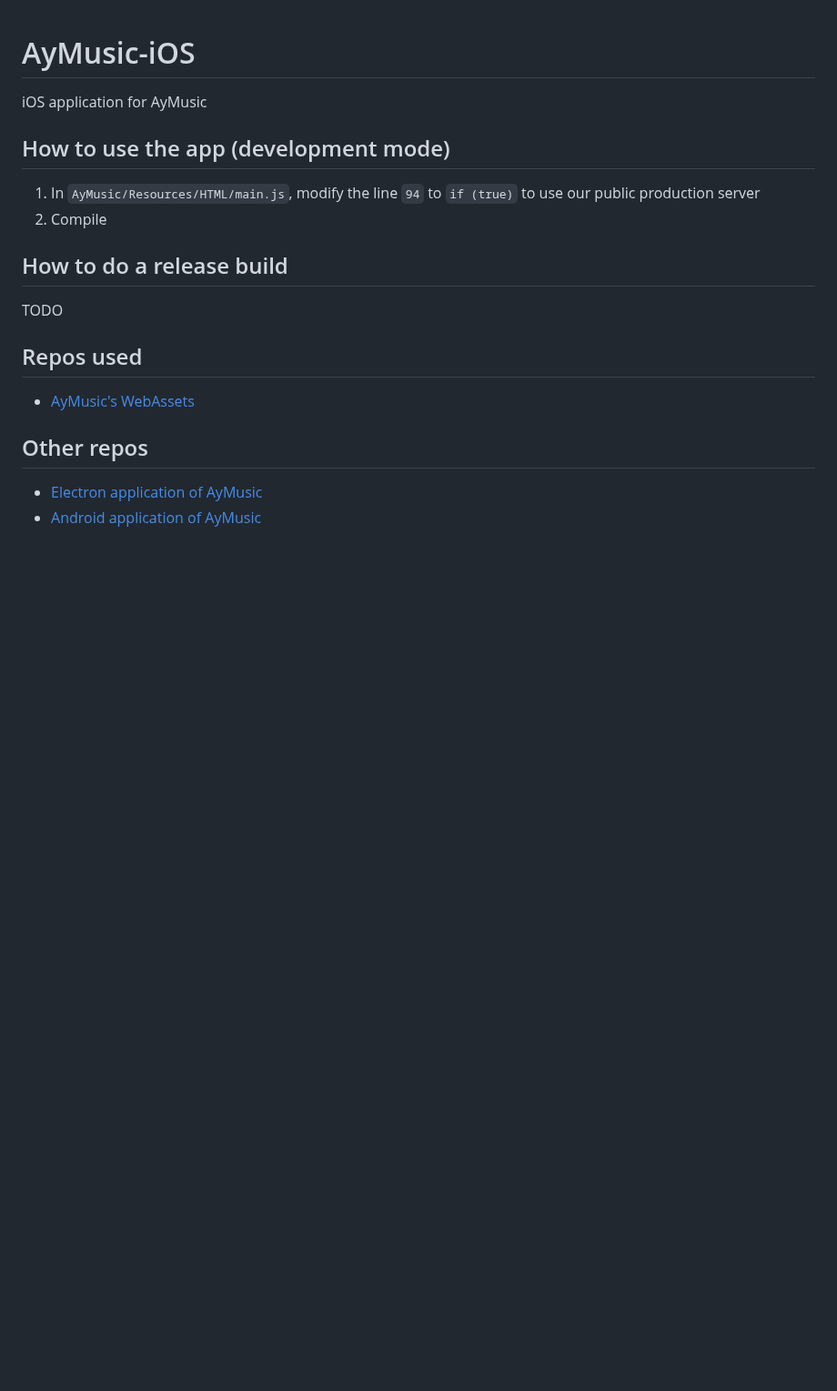
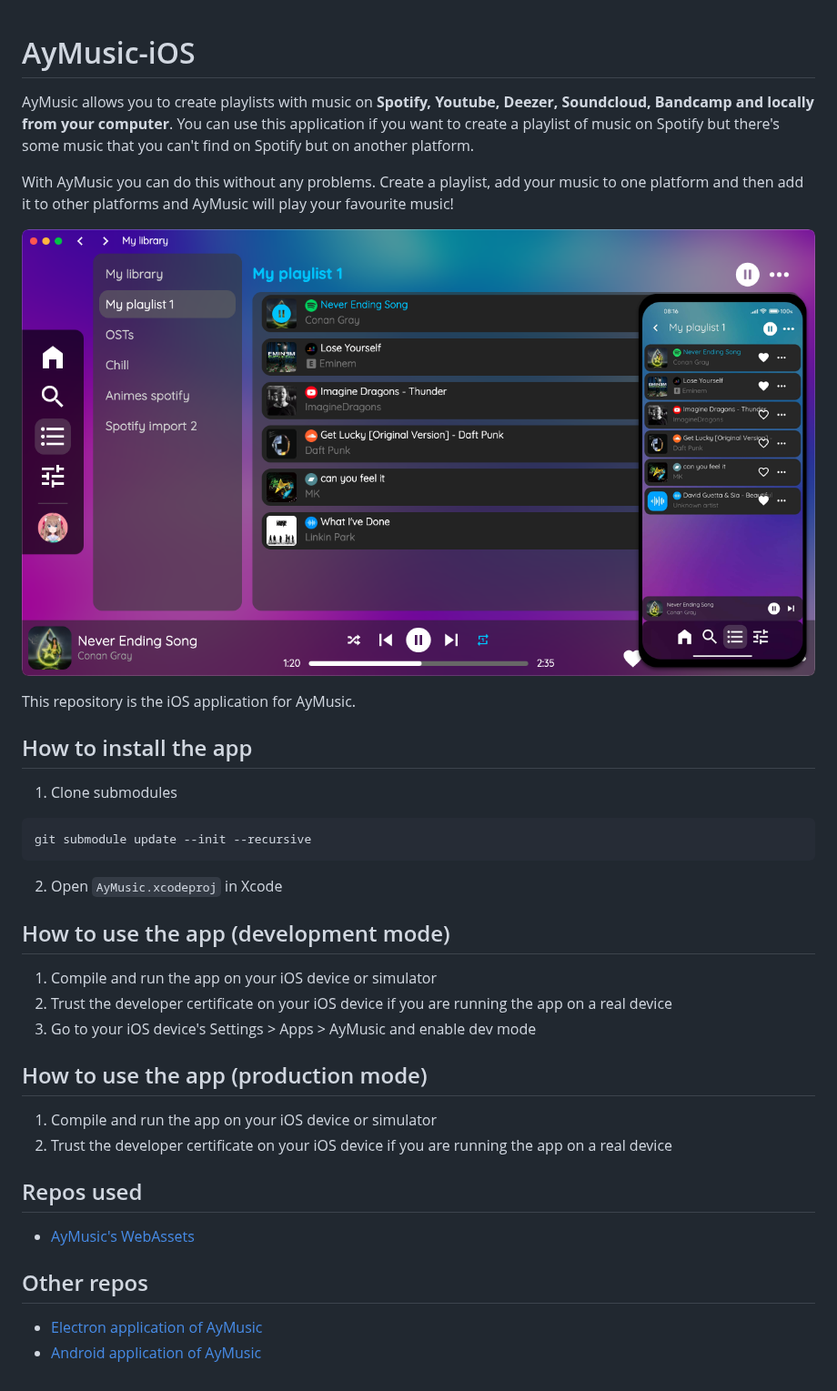
Before and after one commit to Shiyukine/AyMusic-iOS, a Markdown page: README.md, the part around the change. Shown at 91% size. GitHub-like rendering; pictures changed too: docs/image.png (added); blank space fills up the shorter version.

````diff
--- a/README.md
+++ b/README.md
@@ -1,12 +1,27 @@
 # AyMusic-iOS
-iOS application for AyMusic
+AyMusic allows you to create playlists with music on **Spotify, Youtube, Deezer, Soundcloud, Bandcamp and locally from your computer**. You can use this application if you want to create a playlist of music on Spotify but there's some music that you can't find on Spotify but on another platform.
+
+With AyMusic you can do this without any problems. Create a playlist, add your music to one platform and then add it to other platforms and AyMusic will play your favourite music!
+
+![AyMusic](docs/image.png)
+
+This repository is the iOS application for AyMusic.
+
+## How to install the app
+1. Clone submodules
+```bash
+git submodule update --init --recursive
+```
+2. Open `AyMusic.xcodeproj` in Xcode
 
 ## How to use the app (development mode)
-1. In `AyMusic/Resources/HTML/main.js`, modify the line `94` to `if (true)` to use our public production server
-2. Compile
+1. Compile and run the app on your iOS device or simulator
+2. Trust the developer certificate on your iOS device if you are running the app on a real device
+3. Go to your iOS device's Settings > Apps > AyMusic and enable dev mode
 
-## How to do a release build
-TODO
+## How to use the app (production mode)
+1. Compile and run the app on your iOS device or simulator
+2. Trust the developer certificate on your iOS device if you are running the app on a real device
 
 ## Repos used
 - [AyMusic's WebAssets](https://github.com/Shiyukine/AyMusic-WebAssets)
````
